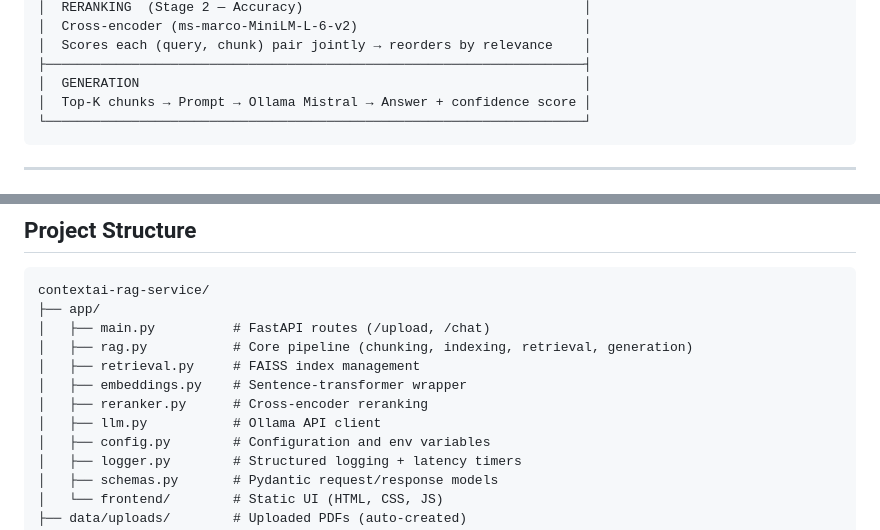
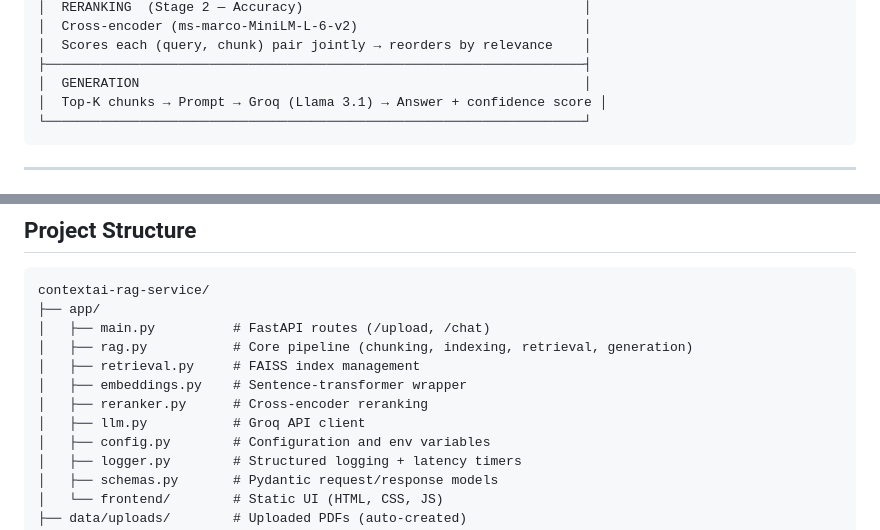
Before and after one commit to MunzurAtak/contextai-rag-service, a Markdown page: README.md, 2 parts joined by grey strips. GitHub-like rendering.

````diff
--- a/README.md
+++ b/README.md
@@ -38,7 +40,7 @@ The system retrieves the most relevant passages from your document using a bi-en
 │  Scores each (query, chunk) pair jointly → reorders by relevance    │
 ├─────────────────────────────────────────────────────────────────────┤
 │  GENERATION                                                         │
-│  Top-K chunks → Prompt → Ollama Mistral → Answer + confidence score │
+│  Top-K chunks → Prompt → Groq (Llama 3.1) → Answer + confidence score │
 └─────────────────────────────────────────────────────────────────────┘
 ```
 
@@ -198,7 +195,7 @@ contextai-rag-service/
 │   ├── retrieval.py     # FAISS index management
 │   ├── embeddings.py    # Sentence-transformer wrapper
 │   ├── reranker.py      # Cross-encoder reranking
-│   ├── llm.py           # Ollama API client
+│   ├── llm.py           # Groq API client
 │   ├── config.py        # Configuration and env variables
 │   ├── logger.py        # Structured logging + latency timers
 │   ├── schemas.py       # Pydantic request/response models
````
Also changed, not shown: other parts of README.md (+16 -19 lines).
